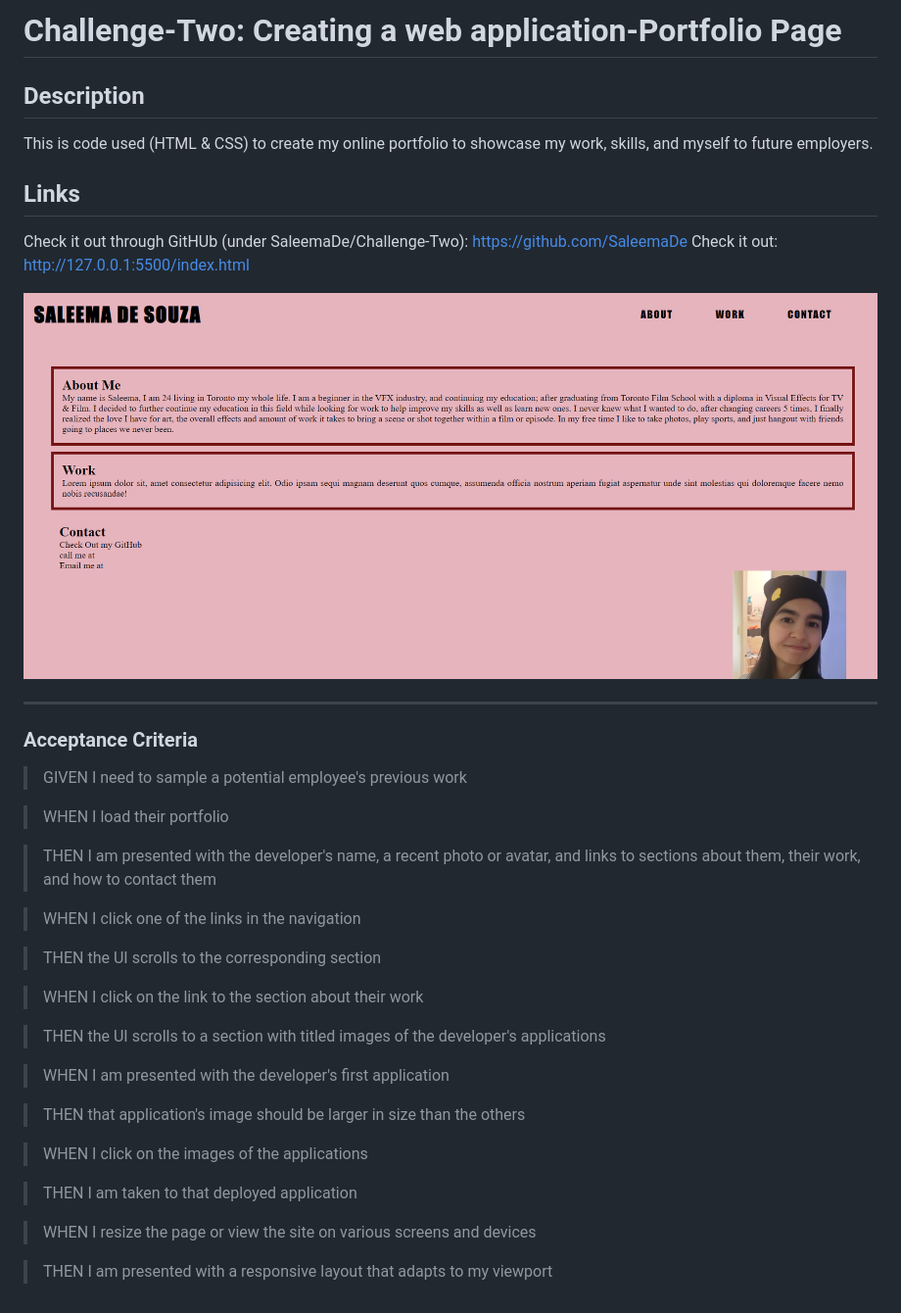
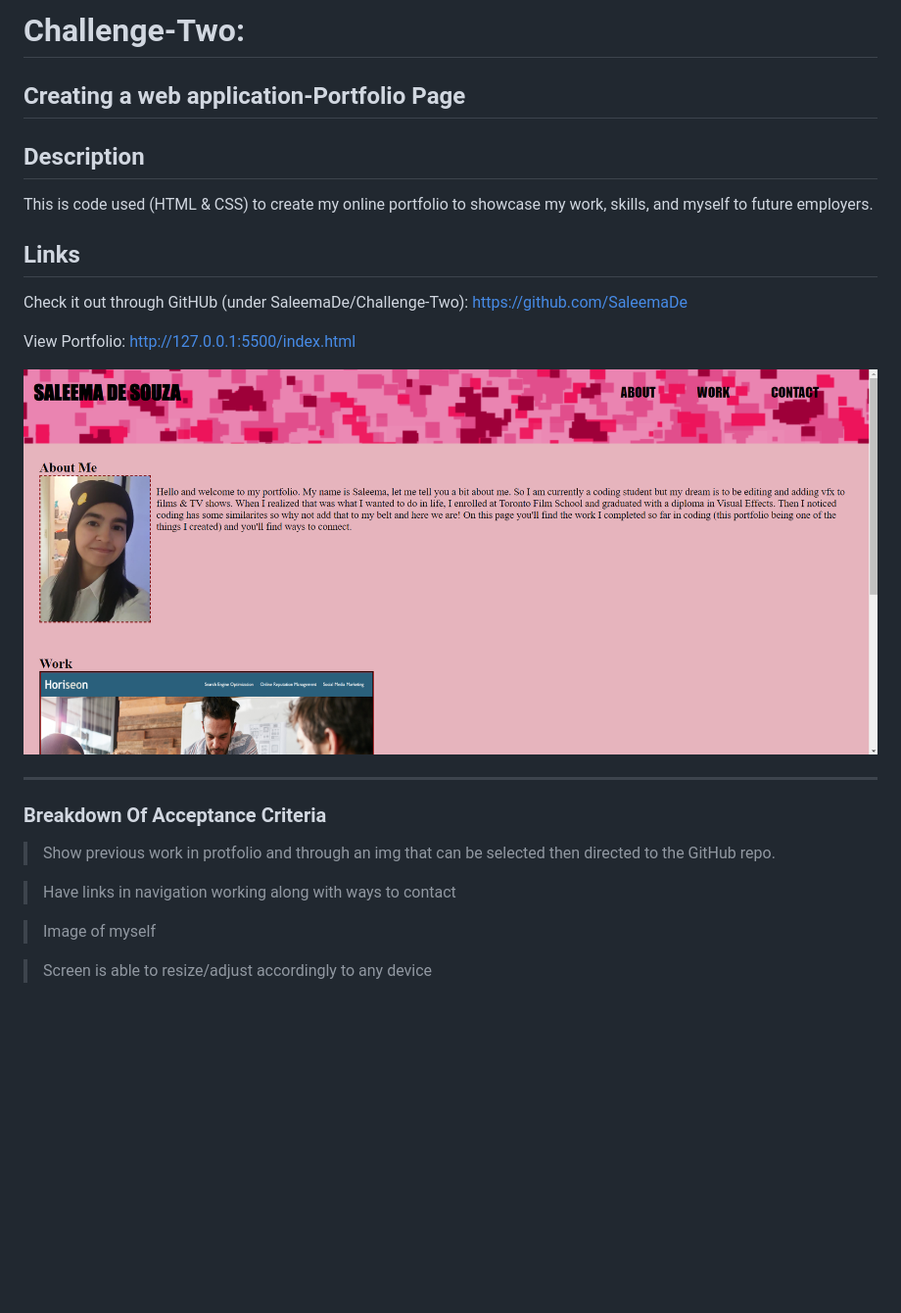
Before and after one commit to SaleemaDe/Challenge-Two, a Markdown page: README.md, the part around the change. Shown: that part at 98% size. Drawn GitHub-style; pictures changed too: image-1.png (added); blank space fills up the shorter version.

Commit message:
edited/changed about me paragraph and changed alignments, also added to README file

```diff
--- a/README.md
+++ b/README.md
@@ -1,4 +1,5 @@
-# Challenge-Two: Creating a web application-Portfolio Page
+# Challenge-Two:
+## Creating a web application-Portfolio Page
 
 ## Description
 
@@ -7,35 +8,18 @@ This is code used (HTML & CSS) to create my online portfolio to showcase my work
 ## Links
 
 Check it out through GitHUb (under SaleemaDe/Challenge-Two): https://github.com/SaleemaDe
-Check it out: http://127.0.0.1:5500/index.html
 
-![Saleema-headshot](image.png)
+View Portfolio: http://127.0.0.1:5500/index.html
+
+![portfolio-site-screenshot](image-1.png)
 
 -------------------------------------------------------------------------
-### Acceptance Criteria
-> GIVEN I need to sample a potential employee's previous work
+### Breakdown Of Acceptance Criteria
 
-> WHEN I load their portfolio
+> Show previous work in protfolio and through an img that can be selected then directed to the GitHub repo.
 
-> THEN I am presented with the developer's name, a recent photo or avatar, and
-links to sections about them, their work, and how to contact them
+> Have links in navigation working along with ways to contact
 
-> WHEN I click one of the links in the navigation
+> Image of myself
 
-> THEN the UI scrolls to the corresponding section
-
-> WHEN I click on the link to the section about their work
-
-> THEN the UI scrolls to a section with titled images of the developer's applications
-
-> WHEN I am presented with the developer's first application
-
-> THEN that application's image should be larger in size than the others
-
-> WHEN I click on the images of the applications
-
-> THEN I am taken to that deployed application
-
-> WHEN I resize the page or view the site on various screens and devices
-
-> THEN I am presented with a responsive layout that adapts to my viewport
+> Screen is able to resize/adjust accordingly to any device
```
Also changed, not shown: images/pink camo.png (added), 3 other files.
